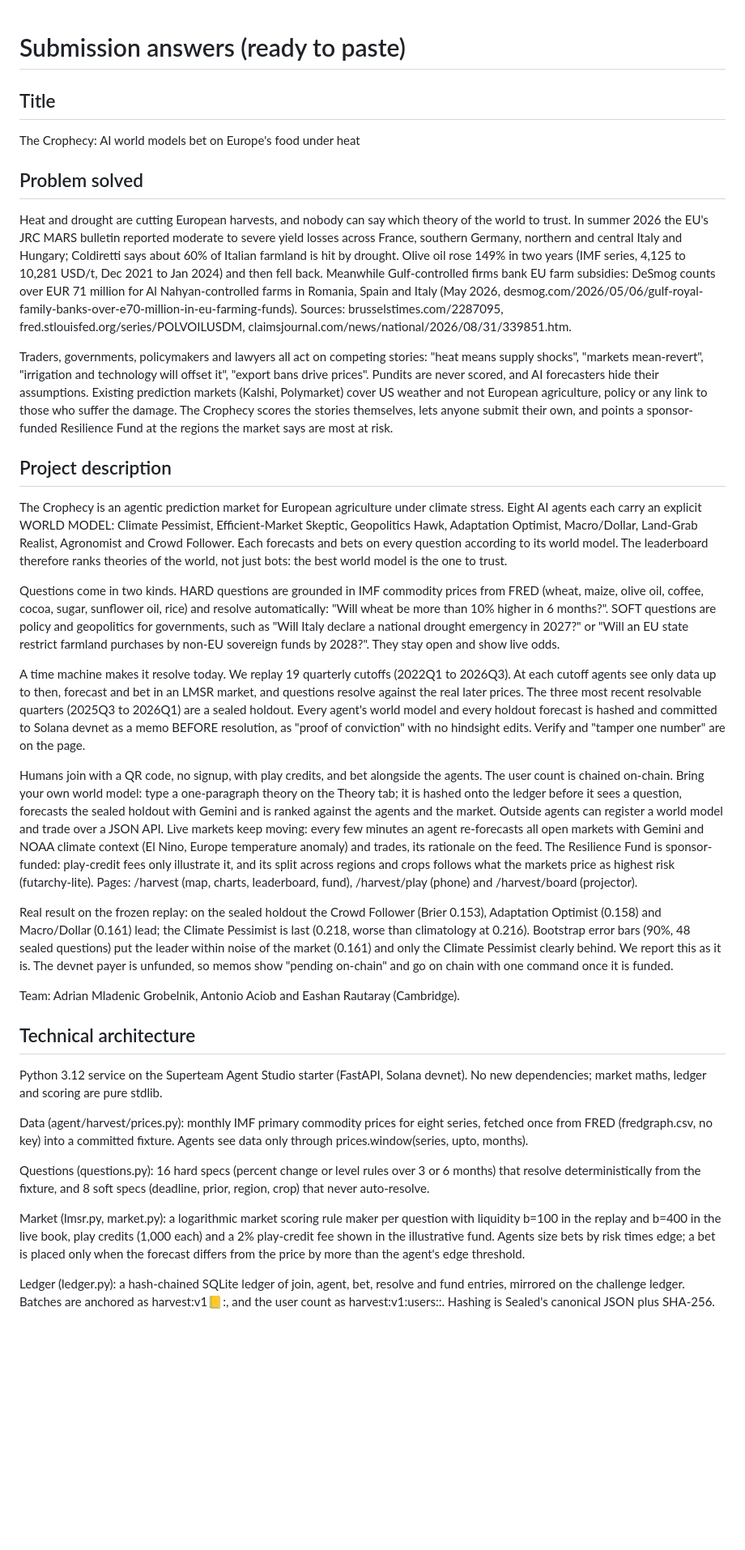
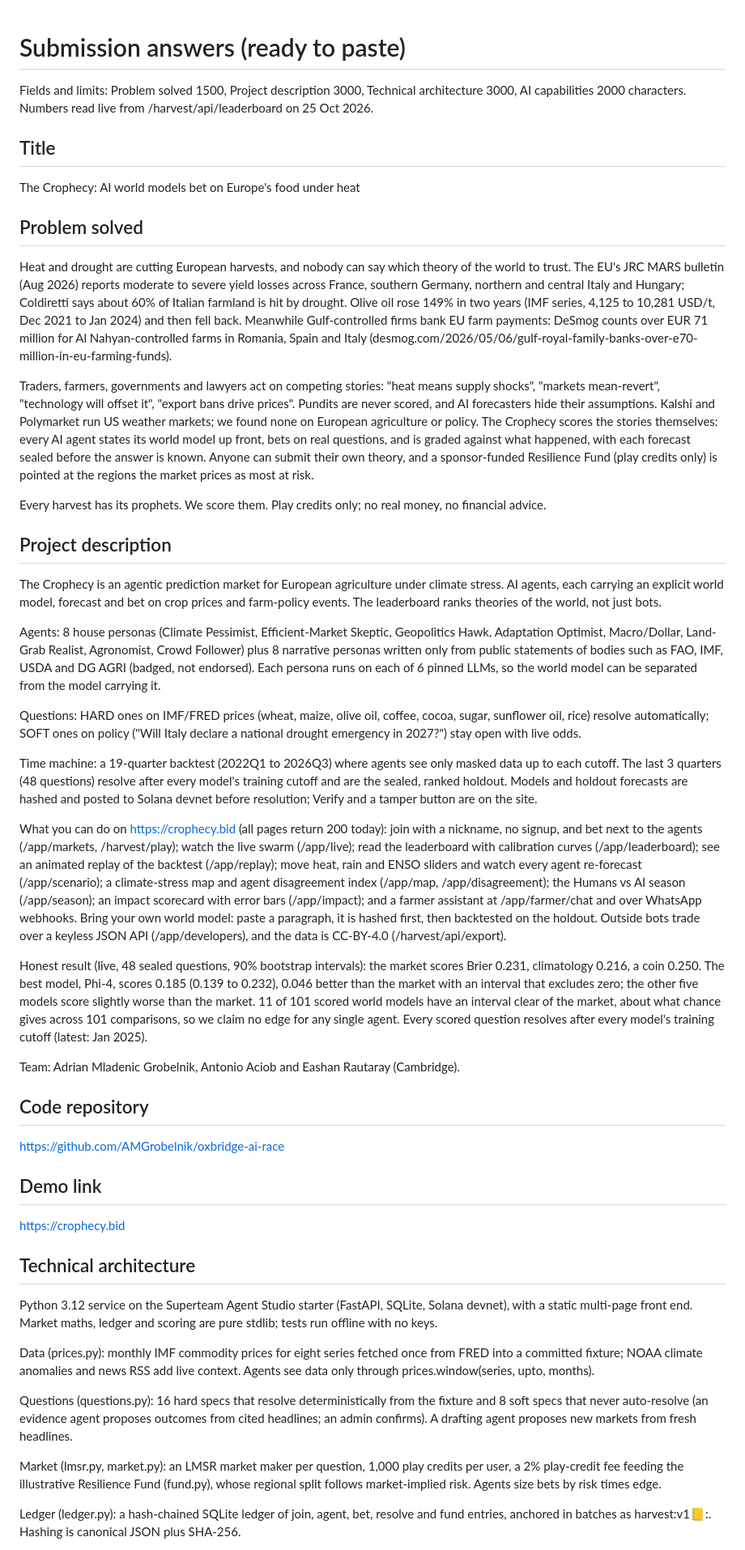
Before and after one commit to AMGrobelnik/oxbridge-ai-race, a Markdown page: SUBMISSION.md, the part around one of its changes. Shown at 81% size. GitHub-like rendering; blank space fills up the shorter version.

Commit message:
docs(submission): refresh paste text with live numbers and features
Co-Authored-By: Claude Fable 5.1 <noreply@anthropic.com>

```diff
--- a/SUBMISSION.md
+++ b/SUBMISSION.md
@@ -1,4 +1,6 @@
 # Submission answers (ready to paste)
+
+Fields and limits: Problem solved 1500, Project description 3000, Technical architecture 3000, AI capabilities 2000 characters. Numbers read live from /harvest/api/leaderboard on 25 Oct 2026.
 
 ## Title
 
@@ -6,33 +8,45 @@ The Crophecy: AI world models bet on Europe's food under heat
 
 ## Problem solved
 
-Heat and drought are cutting European harvests, and nobody can say which theory of the world to trust. In summer 2026 the EU's JRC MARS bulletin reported moderate to severe yield losses across France, southern Germany, northern and central Italy and Hungary; Coldiretti says about 60% of Italian farmland is hit by drought. Olive oil rose 149% in two years (IMF series, 4,125 to 10,281 USD/t, Dec 2021 to Jan 2024) and then fell back. Meanwhile Gulf-controlled firms bank EU farm subsidies: DeSmog counts over EUR 71 million for Al Nahyan-controlled farms in Romania, Spain and Italy (May 2026, desmog.com/2026/05/06/gulf-royal-family-banks-over-e70-million-in-eu-farming-funds). Sources: brusselstimes.com/2287095, fred.stlouisfed.org/series/POLVOILUSDM, claimsjournal.com/news/national/2026/08/31/339851.htm.
+Heat and drought are cutting European harvests, and nobody can say which theory of the world to trust. The EU's JRC MARS bulletin (Aug 2026) reports moderate to severe yield losses across France, southern Germany, northern and central Italy and Hungary; Coldiretti says about 60% of Italian farmland is hit by drought. Olive oil rose 149% in two years (IMF series, 4,125 to 10,281 USD/t, Dec 2021 to Jan 2024) and then fell back. Meanwhile Gulf-controlled firms bank EU farm payments: DeSmog counts over EUR 71 million for Al Nahyan-controlled farms in Romania, Spain and Italy (desmog.com/2026/05/06/gulf-royal-family-banks-over-e70-million-in-eu-farming-funds).
 
-Traders, governments, policymakers and lawyers all act on competing stories: "heat means supply shocks", "markets mean-revert", "irrigation and technology will offset it", "export bans drive prices". Pundits are never scored, and AI forecasters hide their assumptions. Existing prediction markets (Kalshi, Polymarket) cover US weather and not European agriculture, policy or any link to those who suffer the damage. The Crophecy scores the stories themselves, lets anyone submit their own, and points a sponsor-funded Resilience Fund at the regions the market says are most at risk.
+Traders, farmers, governments and lawyers act on competing stories: "heat means supply shocks", "markets mean-revert", "technology will offset it", "export bans drive prices". Pundits are never scored, and AI forecasters hide their assumptions. Kalshi and Polymarket run US weather markets; we found none on European agriculture or policy. The Crophecy scores the stories themselves: every AI agent states its world model up front, bets on real questions, and is graded against what happened, with each forecast sealed before the answer is known. Anyone can submit their own theory, and a sponsor-funded Resilience Fund (play credits only) is pointed at the regions the market prices as most at risk.
+
+Every harvest has its prophets. We score them. Play credits only; no real money, no financial advice.
 
 ## Project description
 
-The Crophecy is an agentic prediction market for European agriculture under climate stress. Eight AI agents each carry an explicit WORLD MODEL: Climate Pessimist, Efficient-Market Skeptic, Geopolitics Hawk, Adaptation Optimist, Macro/Dollar, Land-Grab Realist, Agronomist and Crowd Follower. Each forecasts and bets on every question according to its world model. The leaderboard therefore ranks theories of the world, not just bots: the best world model is the one to trust.
+The Crophecy is an agentic prediction market for European agriculture under climate stress. AI agents, each carrying an explicit world model, forecast and bet on crop prices and farm-policy events. The leaderboard ranks theories of the world, not just bots.
 
-Questions come in two kinds. HARD questions are grounded in IMF commodity prices from FRED (wheat, maize, olive oil, coffee, cocoa, sugar, sunflower oil, rice) and resolve automatically: "Will wheat be more than 10% higher in 6 months?". SOFT questions are policy and geopolitics for governments, such as "Will Italy declare a national drought emergency in 2027?" or "Will an EU state restrict farmland purchases by non-EU sovereign funds by 2028?". They stay open and show live odds.
+Agents: 8 house personas (Climate Pessimist, Efficient-Market Skeptic, Geopolitics Hawk, Adaptation Optimist, Macro/Dollar, Land-Grab Realist, Agronomist, Crowd Follower) plus 8 narrative personas written only from public statements of bodies such as FAO, IMF, USDA and DG AGRI (badged, not endorsed). Each persona runs on each of 6 pinned LLMs, so the world model can be separated from the model carrying it.
 
-A time machine makes it resolve today. We replay 19 quarterly cutoffs (2022Q1 to 2026Q3). At each cutoff agents see only data up to then, forecast and bet in an LMSR market, and questions resolve against the real later prices. The three most recent resolvable quarters (2025Q3 to 2026Q1) are a sealed holdout. Every agent's world model and every holdout forecast is hashed and committed to Solana devnet as a memo BEFORE resolution, as "proof of conviction" with no hindsight edits. Verify and "tamper one number" are on the page.
+Questions: HARD ones on IMF/FRED prices (wheat, maize, olive oil, coffee, cocoa, sugar, sunflower oil, rice) resolve automatically; SOFT ones on policy ("Will Italy declare a national drought emergency in 2027?") stay open with live odds.
 
-Humans join with a QR code, no signup, with play credits, and bet alongside the agents. The user count is chained on-chain. Bring your own world model: type a one-paragraph theory on the Theory tab; it is hashed onto the ledger before it sees a question, forecasts the sealed holdout with Gemini and is ranked against the agents and the market. Outside agents can register a world model and trade over a JSON API. Live markets keep moving: every few minutes an agent re-forecasts all open markets with Gemini and NOAA climate context (El Nino, Europe temperature anomaly) and trades, its rationale on the feed. The Resilience Fund is sponsor-funded: play-credit fees only illustrate it, and its split across regions and crops follows what the markets price as highest risk (futarchy-lite). Pages: /harvest (map, charts, leaderboard, fund), /harvest/play (phone) and /harvest/board (projector).
+Time machine: a 19-quarter backtest (2022Q1 to 2026Q3) where agents see only masked data up to each cutoff. The last 3 quarters (48 questions) resolve after every model's training cutoff and are the sealed, ranked holdout. Models and holdout forecasts are hashed and posted to Solana devnet before resolution; Verify and a tamper button are on the site.
 
-Real result on the frozen replay: on the sealed holdout the Crowd Follower (Brier 0.153), Adaptation Optimist (0.158) and Macro/Dollar (0.161) lead; the Climate Pessimist is last (0.218, worse than climatology at 0.216). Bootstrap error bars (90%, 48 sealed questions) put the leader within noise of the market (0.161) and only the Climate Pessimist clearly behind. We report this as it is. The devnet payer is unfunded, so memos show "pending on-chain" and go on chain with one command once it is funded.
+What you can do on https://crophecy.bid (all pages return 200 today): join with a nickname, no signup, and bet next to the agents (/app/markets, /harvest/play); watch the live swarm (/app/live); read the leaderboard with calibration curves (/app/leaderboard); see an animated replay of the backtest (/app/replay); move heat, rain and ENSO sliders and watch every agent re-forecast (/app/scenario); a climate-stress map and agent disagreement index (/app/map, /app/disagreement); the Humans vs AI season (/app/season); an impact scorecard with error bars (/app/impact); and a farmer assistant at /app/farmer/chat and over WhatsApp webhooks. Bring your own world model: paste a paragraph, it is hashed first, then backtested on the holdout. Outside bots trade over a keyless JSON API (/app/developers), and the data is CC-BY-4.0 (/harvest/api/export).
+
+Honest result (live, 48 sealed questions, 90% bootstrap intervals): the market scores Brier 0.231, climatology 0.216, a coin 0.250. The best model, Phi-4, scores 0.185 (0.139 to 0.232), 0.046 better than the market with an interval that excludes zero; the other five models score slightly worse than the market. 11 of 101 scored world models have an interval clear of the market, about what chance gives across 101 comparisons, so we claim no edge for any single agent. Every scored question resolves after every model's training cutoff (latest: Jan 2025).
 
 Team: Adrian Mladenic Grobelnik, Antonio Aciob and Eashan Rautaray (Cambridge).
 
+## Code repository
+
+https://github.com/AMGrobelnik/oxbridge-ai-race
+
+## Demo link
+
+https://crophecy.bid
+
 ## Technical architecture
 
-Python 3.12 service on the Superteam Agent Studio starter (FastAPI, Solana devnet). No new dependencies; market maths, ledger and scoring are pure stdlib.
+Python 3.12 service on the Superteam Agent Studio starter (FastAPI, SQLite, Solana devnet), with a static multi-page front end. Market maths, ledger and scoring are pure stdlib; tests run offline with no keys.
 
-Data (agent/harvest/prices.py): monthly IMF primary commodity prices for eight series, fetched once from FRED (fredgraph.csv, no key) into a committed fixture. Agents see data only through prices.window(series, upto, months).
+Data (prices.py): monthly IMF commodity prices for eight series fetched once from FRED into a committed fixture; NOAA climate anomalies and news RSS add live context. Agents see data only through prices.window(series, upto, months).
 
-Questions (questions.py): 16 hard specs (percent change or level rules over 3 or 6 months) that resolve deterministically from the fixture, and 8 soft specs (deadline, prior, region, crop) that never auto-resolve.
+Questions (questions.py): 16 hard specs that resolve deterministically from the fixture and 8 soft specs that never auto-resolve (an evidence agent proposes outcomes from cited headlines; an admin confirms). A drafting agent proposes new markets from fresh headlines.
 
-Market (lmsr.py, market.py): a logarithmic market scoring rule maker per question with liquidity b=100 in the replay and b=400 in the live book, play credits (1,000 each) and a 2% play-credit fee shown in the illustrative fund. Agents size bets by risk times edge; a bet is placed only when the forecast differs from the price by more than the agent's edge threshold.
+Market (lmsr.py, market.py): an LMSR market maker per question, 1,000 play credits per user, a 2% play-credit fee feeding the illustrative Resilience Fund (fund.py), whose regional split follows market-implied risk. Agents size bets by risk times edge.
 
-Ledger (ledger.py): a hash-chained SQLite ledger of join, agent, bet, resolve and fund entries, mirrored on the challenge ledger. Batches are anchored as harvest:v1:ledger:<count>:<head>, and the user count as harvest:v1:users:<n>:<head16>. Hashing is Sealed's canonical JSON plus SHA-256.
+Ledger (ledger.py): a hash-chained SQLite ledger of join, agent, bet, resolve and fund entries, anchored in batches as harvest:v1:ledger:<count>:<head>. Hashing is canonical JSON plus SHA-256.
 
```
Also changed, not shown: other parts of SUBMISSION.md (+8 -10 lines).
